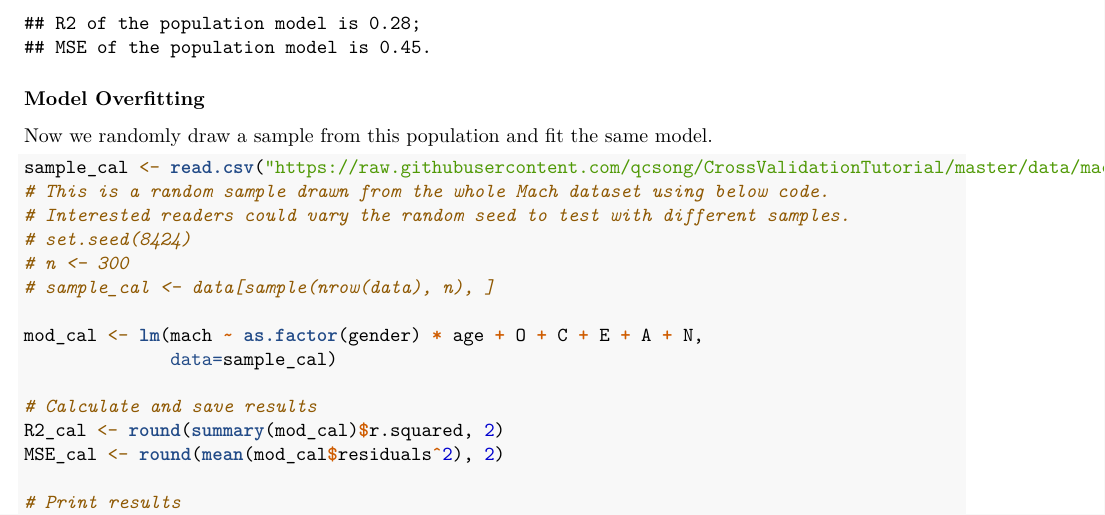
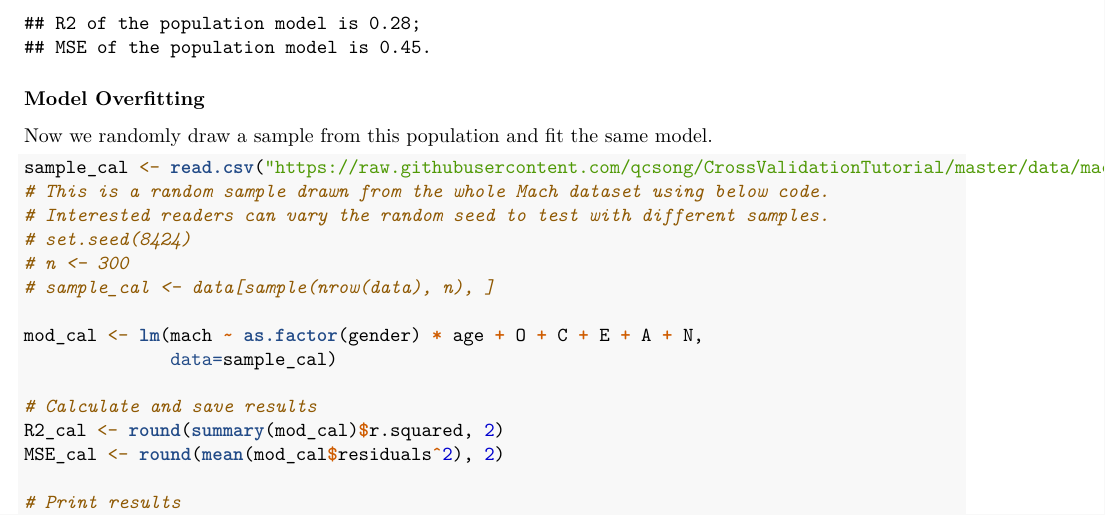
Before and after one commit to qcsong/CrossValidationTutorial, an R Markdown document (cross-validation-tutorial-appendices.Rmd): part of page 11 of 13, cut so that both start at the same text. Rendered offline with R 4.5, knitr and Pandoc, then LaTeX, with nearby package versions.

Commit message:
Update cross-validation-tutorial-appendices.Rmd

````diff
--- a/cross-validation-tutorial-appendices.Rmd
+++ b/cross-validation-tutorial-appendices.Rmd
@@ -515,7 +515,7 @@ Now we randomly draw a sample from this population and fit the same model.
 ```{r}
 sample_cal <- read.csv("https://raw.githubusercontent.com/qcsong/CrossValidationTutorial/master/data/mach_sample.csv")
 # This is a random sample drawn from the whole Mach dataset using below code.
-# Interested readers could vary the random seed to test with different samples.
+# Interested readers can vary the random seed to test with different samples.
 # set.seed(8424)
 # n <- 300
 # sample_cal <- data[sample(nrow(data), n), ]
````
